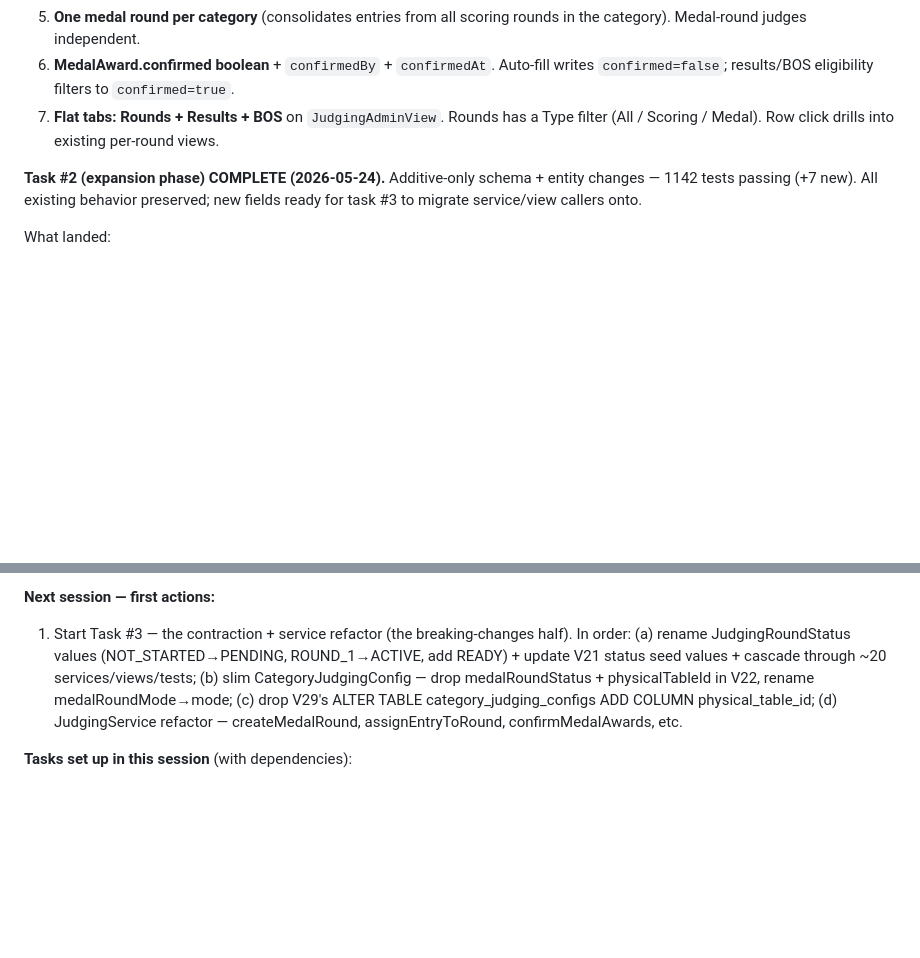
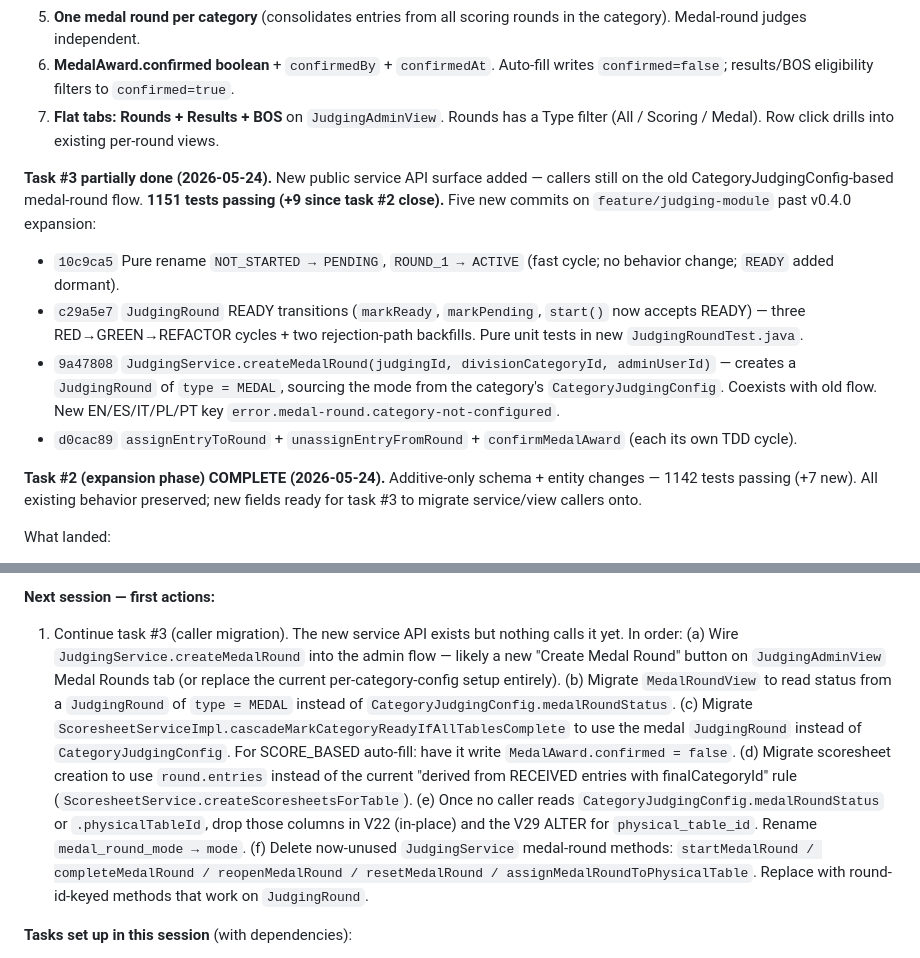
Before and after one commit to guisil/meads, a Markdown page: docs/SESSION_CONTEXT.md, 2 parts joined by grey strips. Drawn GitHub-style; blank space fills up the shorter version.

Commit message:
SESSION_CONTEXT: log task #3 progress (5 commits, 1151 tests)
Co-Authored-By: Claude Opus 4.7 <noreply@anthropic.com>

```diff
--- a/docs/SESSION_CONTEXT.md
+++ b/docs/SESSION_CONTEXT.md
@@ -291,6 +291,22 @@ dropdowns. No point doing them on UI that's about to be replaced.
 7. **Flat tabs: Rounds + Results + BOS** on `JudgingAdminView`. Rounds has a Type filter
    (All / Scoring / Medal). Row click drills into existing per-round views.
 
+**Task #3 partially done (2026-05-24).** New public service API surface
+added — callers still on the old CategoryJudgingConfig-based medal-round
+flow. **1151 tests passing (+9 since task #2 close).** Five new commits
+on `feature/judging-module` past v0.4.0 expansion:
+- `10c9ca5` Pure rename `NOT_STARTED → PENDING`, `ROUND_1 → ACTIVE`
+  (fast cycle; no behavior change; `READY` added dormant).
+- `c29a5e7` `JudgingRound` READY transitions (`markReady`, `markPending`,
+  `start()` now accepts READY) — three RED→GREEN→REFACTOR cycles + two
+  rejection-path backfills. Pure unit tests in new `JudgingRoundTest.java`.
+- `9a47808` `JudgingService.createMedalRound(judgingId, divisionCategoryId,
+  adminUserId)` — creates a `JudgingRound` of `type = MEDAL`, sourcing the
+  mode from the category's `CategoryJudgingConfig`. Coexists with old
+  flow. New EN/ES/IT/PL/PT key `error.medal-round.category-not-configured`.
+- `d0cac89` `assignEntryToRound` + `unassignEntryFromRound` +
+  `confirmMedalAward` (each its own TDD cycle).
+
 **Task #2 (expansion phase) COMPLETE (2026-05-24).** Additive-only schema +
 entity changes — 1142 tests passing (+7 new). All existing behavior preserved;
 new fields ready for task #3 to migrate service/view callers onto.
@@ -310,14 +326,26 @@ What landed:
 - **Tests** — JudgingRoundRepositoryTest +5, MedalAwardRepositoryTest +2.
 
 **Next session — first actions:**
-1. Start Task #3 — the contraction + service refactor (the breaking-changes
-   half). In order: (a) rename JudgingRoundStatus values (NOT_STARTED→PENDING,
-   ROUND_1→ACTIVE, add READY) + update V21 status seed values + cascade through
-   ~20 services/views/tests; (b) slim CategoryJudgingConfig — drop
-   medalRoundStatus + physicalTableId in V22, rename medalRoundMode→mode;
-   (c) drop V29's ALTER TABLE category_judging_configs ADD COLUMN
-   physical_table_id; (d) JudgingService refactor — createMedalRound,
-   assignEntryToRound, confirmMedalAwards, etc.
+1. Continue task #3 (caller migration). The new service API exists but
+   nothing calls it yet. In order:
+   (a) Wire `JudgingService.createMedalRound` into the admin flow — likely
+       a new "Create Medal Round" button on `JudgingAdminView` Medal Rounds
+       tab (or replace the current per-category-config setup entirely).
+   (b) Migrate `MedalRoundView` to read status from a `JudgingRound` of
+       `type = MEDAL` instead of `CategoryJudgingConfig.medalRoundStatus`.
+   (c) Migrate `ScoresheetServiceImpl.cascadeMarkCategoryReadyIfAllTablesComplete`
+       to use the medal `JudgingRound` instead of `CategoryJudgingConfig`.
+       For SCORE_BASED auto-fill: have it write `MedalAward.confirmed = false`.
+   (d) Migrate scoresheet creation to use `round.entries` instead of the
+       current "derived from RECEIVED entries with finalCategoryId" rule
+       (`ScoresheetService.createScoresheetsForTable`).
+   (e) Once no caller reads `CategoryJudgingConfig.medalRoundStatus` or
+       `.physicalTableId`, drop those columns in V22 (in-place) and the
+       V29 ALTER for `physical_table_id`. Rename `medal_round_mode → mode`.
+   (f) Delete now-unused `JudgingService` medal-round methods:
+       `startMedalRound / completeMedalRound / reopenMedalRound /
+       resetMedalRound / assignMedalRoundToPhysicalTable`. Replace with
+       round-id-keyed methods that work on `JudgingRound`.
 
 **Tasks set up in this session** (with dependencies):
 - #1 Update redesign-doc with resolved decisions — **COMPLETE**
```
